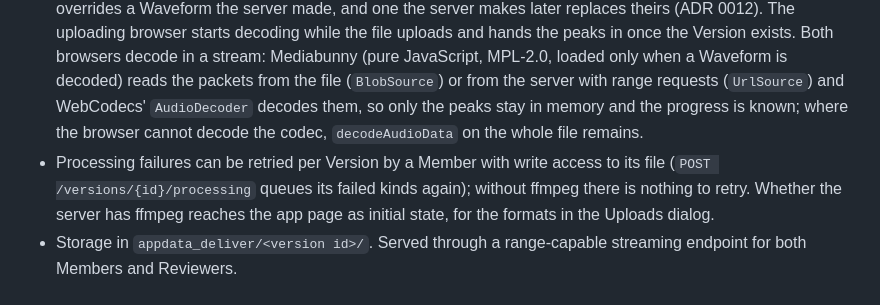
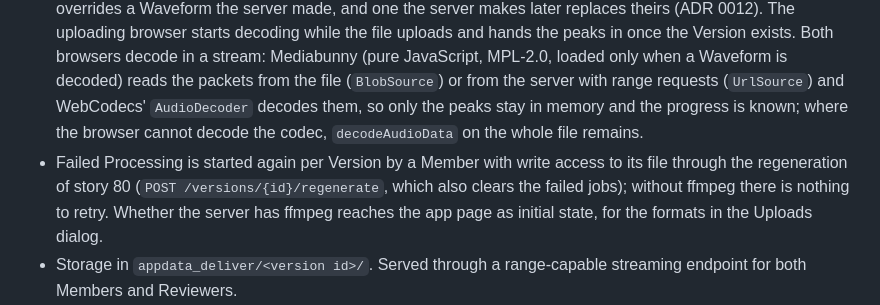
Before and after one commit to joshuabke/nextcloud-deliver, a Markdown page: docs/spec-v2.md, the part around the change. Rendered like a GitHub page.

Commit message:
Spec: retrying Processing goes through the regeneration of story 80

```diff
--- a/docs/spec-v2.md
+++ b/docs/spec-v2.md
@@ -253,7 +253,7 @@ Nextcloud hands a deleted account's user id to the next account created under it
 - Proxy: one H.264/AAC MP4 at the source frame rate (VFR conformed to average), capped at the configured resolution measured on the short side (1080p is 1920×1080 and 1080×1920 alike), CRF around 20, one-second keyframe interval, faststart. Sources browsers play (H.264/AAC MP4, WebM) always play as the original by default, at any size; they get a Proxy only when they exceed the cap, as a lighter choice the player can switch to at the same Frame. For every other source the Proxy is the only playable rendition.
 - Thumbnail Strip: WebP sprite plus JSON index, roughly one frame per second, capped by the admin setting.
 - Waveform: peaks JSON computed from raw PCM via ffmpeg, no extra binaries. Generated for every Version with audio. Without ffmpeg, a WAV's peaks are read from its PCM on the server. The delivering tool hands in the peaks it has right after the upload. Other audio is decoded by the browser that uploads it, from the file it still holds, for drop uploads in Deliver and uploads in the Files app alike, so nobody downloads it for that; failing that, once by the first Member's browser that opens it. Either hands peaks and duration to the server (`POST /versions/{id}/waveform`, also before the probe ran, the duration then in milliseconds as for all audio). Neither overrides a Waveform the server made, and one the server makes later replaces theirs (ADR 0012). The uploading browser starts decoding while the file uploads and hands the peaks in once the Version exists. Both browsers decode in a stream: Mediabunny (pure JavaScript, MPL-2.0, loaded only when a Waveform is decoded) reads the packets from the file (`BlobSource`) or from the server with range requests (`UrlSource`) and WebCodecs' `AudioDecoder` decodes them, so only the peaks stay in memory and the progress is known; where the browser cannot decode the codec, `decodeAudioData` on the whole file remains.
-- Processing failures can be retried per Version by a Member with write access to its file (`POST /versions/{id}/processing` queues its failed kinds again); without ffmpeg there is nothing to retry. Whether the server has ffmpeg reaches the app page as initial state, for the formats in the Uploads dialog.
+- Failed Processing is started again per Version by a Member with write access to its file through the regeneration of story 80 (`POST /versions/{id}/regenerate`, which also clears the failed jobs); without ffmpeg there is nothing to retry. Whether the server has ffmpeg reaches the app page as initial state, for the formats in the Uploads dialog.
 - Storage in `appdata_deliver/<version id>/`. Served through a range-capable streaming endpoint for both Members and Reviewers.
 - Jobs run in Nextcloud's background job system, one ffmpeg at a time by default, with the optional `occ deliver:worker` loop and `occ deliver:regenerate`.
 - Admin settings: ffmpeg path, ffprobe path, max parallel jobs, max resolution, thumbnail cap, hardware encoder with device path (probed on save), extra ffmpeg args, plus a read-only status panel.
```
